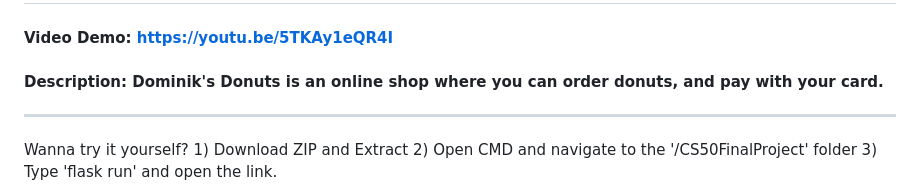
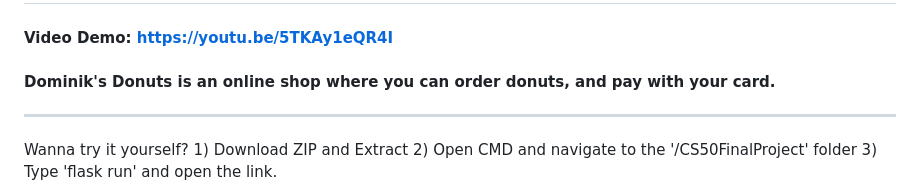
Before and after one commit to DominikCicea/CS50FinalProject, a Markdown page: README.md, the part around the change. Drawn GitHub-style.

```diff
--- a/README.md
+++ b/README.md
@@ -1,6 +1,6 @@
 # Dominik's Donuts
 #### Video Demo: https://youtu.be/5TKAy1eQR4I
-#### Description: Dominik's Donuts is an online shop where you can order donuts, and pay with your card.
+#### Dominik's Donuts is an online shop where you can order donuts, and pay with your card.
 
 ----------------------------------------------------------------------------------------------------------------------------------------------------------
 
```
